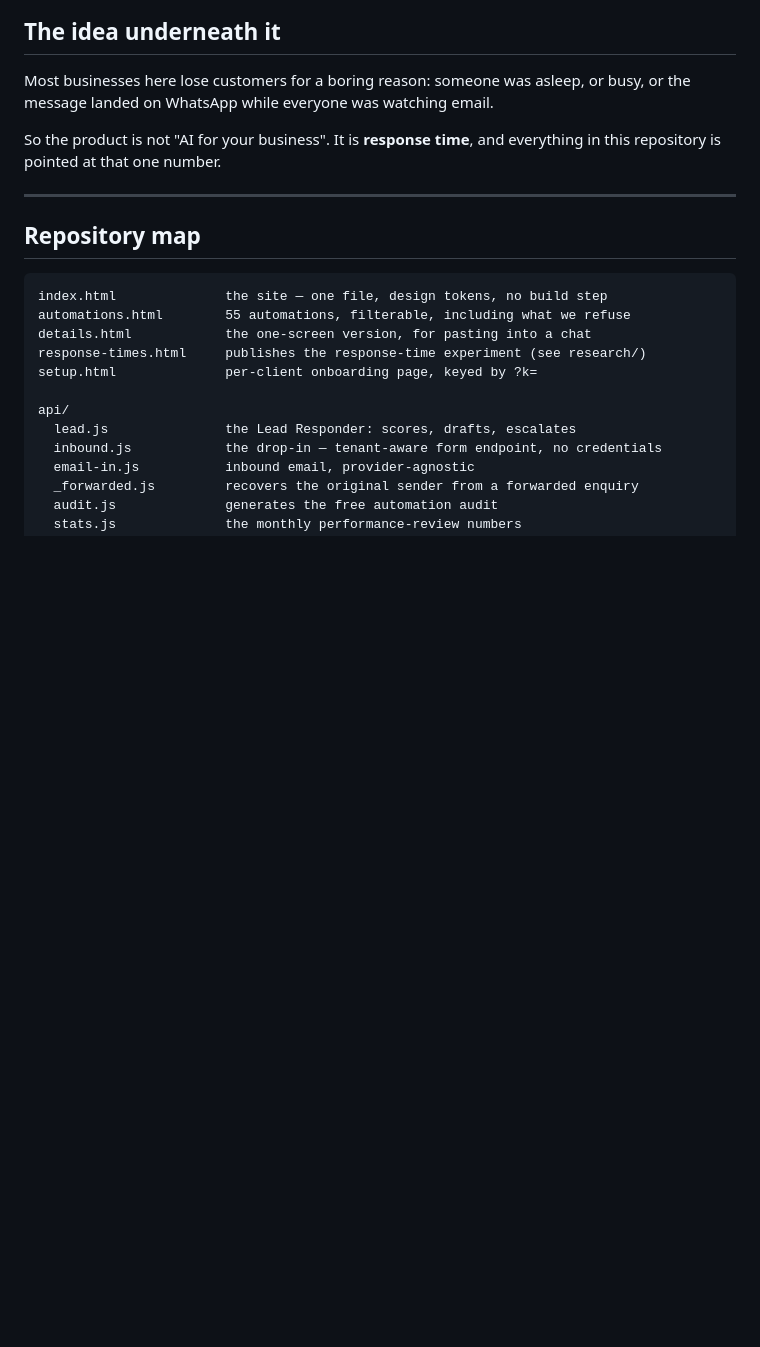
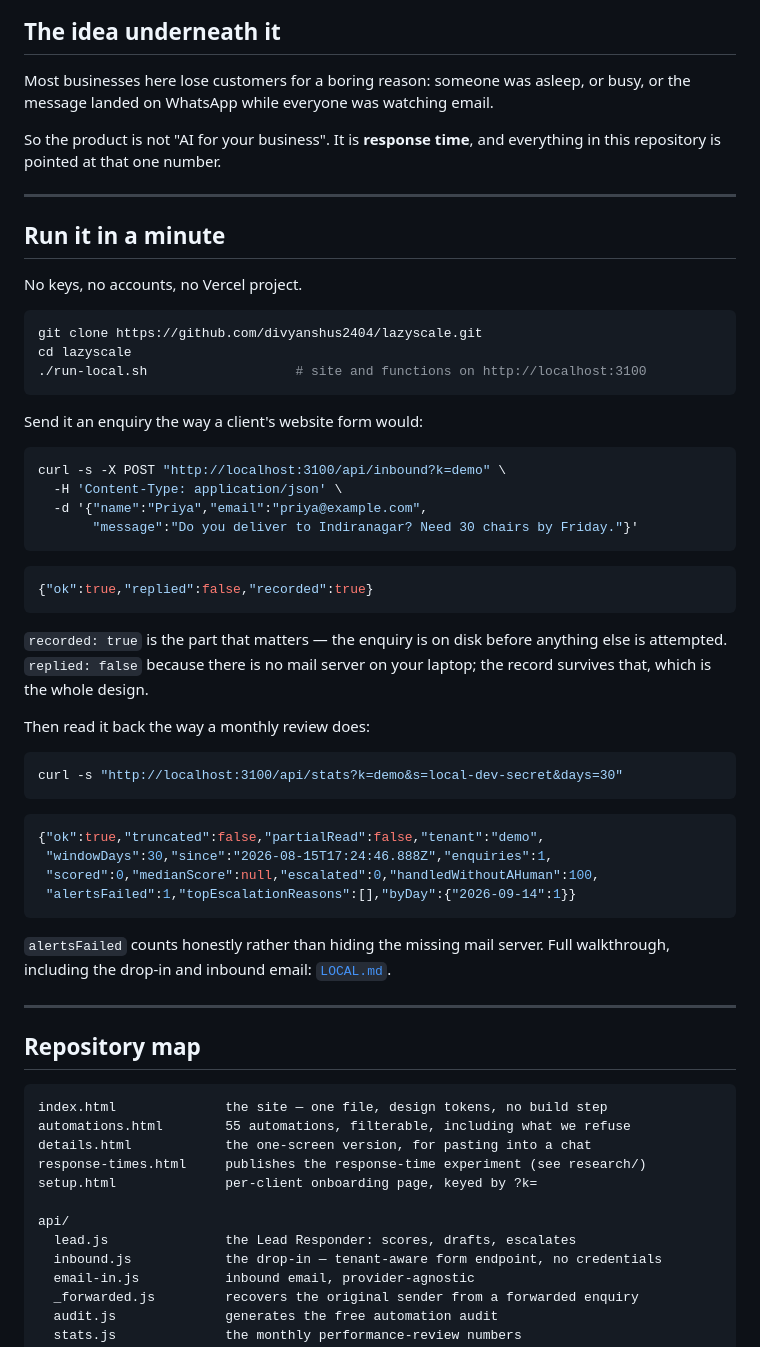
Before and after one commit to divyanshus2404/lazyscale, a Markdown page: README.md, the part around one of its changes. Rendered like a GitHub page; blank space fills up the shorter version.

````diff
--- a/README.md
+++ b/README.md
@@ -36,6 +36,51 @@ busy, or the message landed on WhatsApp while everyone was watching email.
 
 So the product is not "AI for your business". It is **response time**, and
 everything in this repository is pointed at that one number.
+
+---
+
+## Run it in a minute
+
+No keys, no accounts, no Vercel project.
+
+```bash
+git clone https://github.com/divyanshus2404/lazyscale.git
+cd lazyscale
+./run-local.sh                   # site and functions on http://localhost:3100
+```
+
+Send it an enquiry the way a client's website form would:
+
+```bash
+curl -s -X POST "http://localhost:3100/api/inbound?k=demo" \
+  -H 'Content-Type: application/json' \
+  -d '{"name":"Priya","email":"priya@example.com",
+       "message":"Do you deliver to Indiranagar? Need 30 chairs by Friday."}'
+```
+
+```json
+{"ok":true,"replied":false,"recorded":true}
+```
+
+`recorded: true` is the part that matters — the enquiry is on disk before
+anything else is attempted. `replied: false` because there is no mail server on
+your laptop; the record survives that, which is the whole design.
+
+Then read it back the way a monthly review does:
+
+```bash
+curl -s "http://localhost:3100/api/stats?k=demo&s=local-dev-secret&days=30"
+```
+
+```json
+{"ok":true,"truncated":false,"partialRead":false,"tenant":"demo",
+ "windowDays":30,"since":"2026-08-15T17:24:46.888Z","enquiries":1,
+ "scored":0,"medianScore":null,"escalated":0,"handledWithoutAHuman":100,
+ "alertsFailed":1,"topEscalationReasons":[],"byDay":{"2026-09-14":1}}
+```
+
+`alertsFailed` counts honestly rather than hiding the missing mail server.
+Full walkthrough, including the drop-in and inbound email: [`LOCAL.md`](LOCAL.md).
 
 ---
 
````
Also changed, not shown: other parts of README.md (+9 -12 lines).
